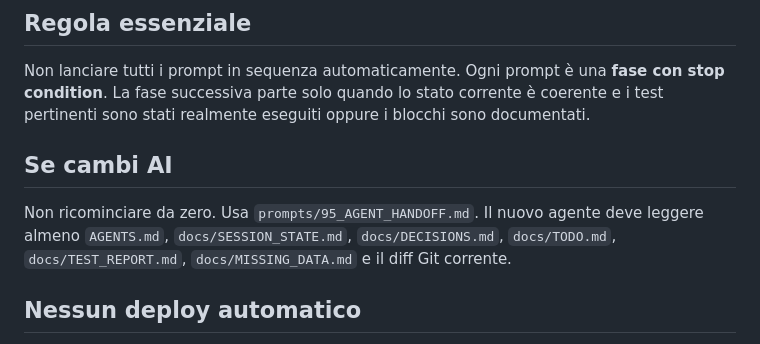
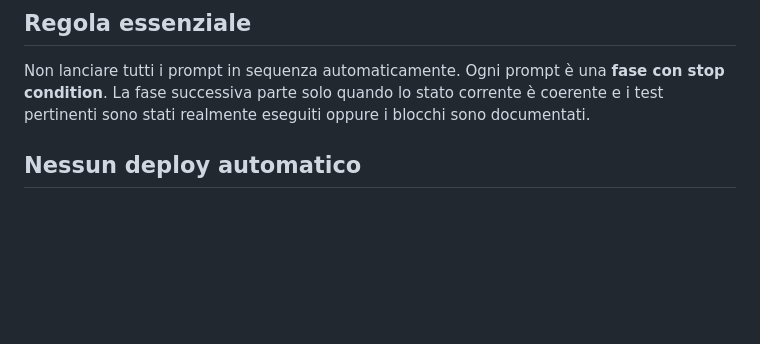
Before and after one commit to ElzanLj/agri_la_volta, a Markdown page: README.md, the part around the change. Drawn GitHub-style; blank space fills up the shorter version.

Commit message:
update
Removed instructions for starting over when changing AI agents.

```diff
--- a/README.md
+++ b/README.md
@@ -71,9 +71,6 @@ Prima di modificare il progetto:
 
 Non lanciare tutti i prompt in sequenza automaticamente. Ogni prompt è una **fase con stop condition**. La fase successiva parte solo quando lo stato corrente è coerente e i test pertinenti sono stati realmente eseguiti oppure i blocchi sono documentati.
 
-## Se cambi AI
-
-Non ricominciare da zero. Usa `prompts/95_AGENT_HANDOFF.md`. Il nuovo agente deve leggere almeno `AGENTS.md`, `docs/SESSION_STATE.md`, `docs/DECISIONS.md`, `docs/TODO.md`, `docs/TEST_REPORT.md`, `docs/MISSING_DATA.md` e il diff Git corrente.
 
 ## Nessun deploy automatico
 
```
